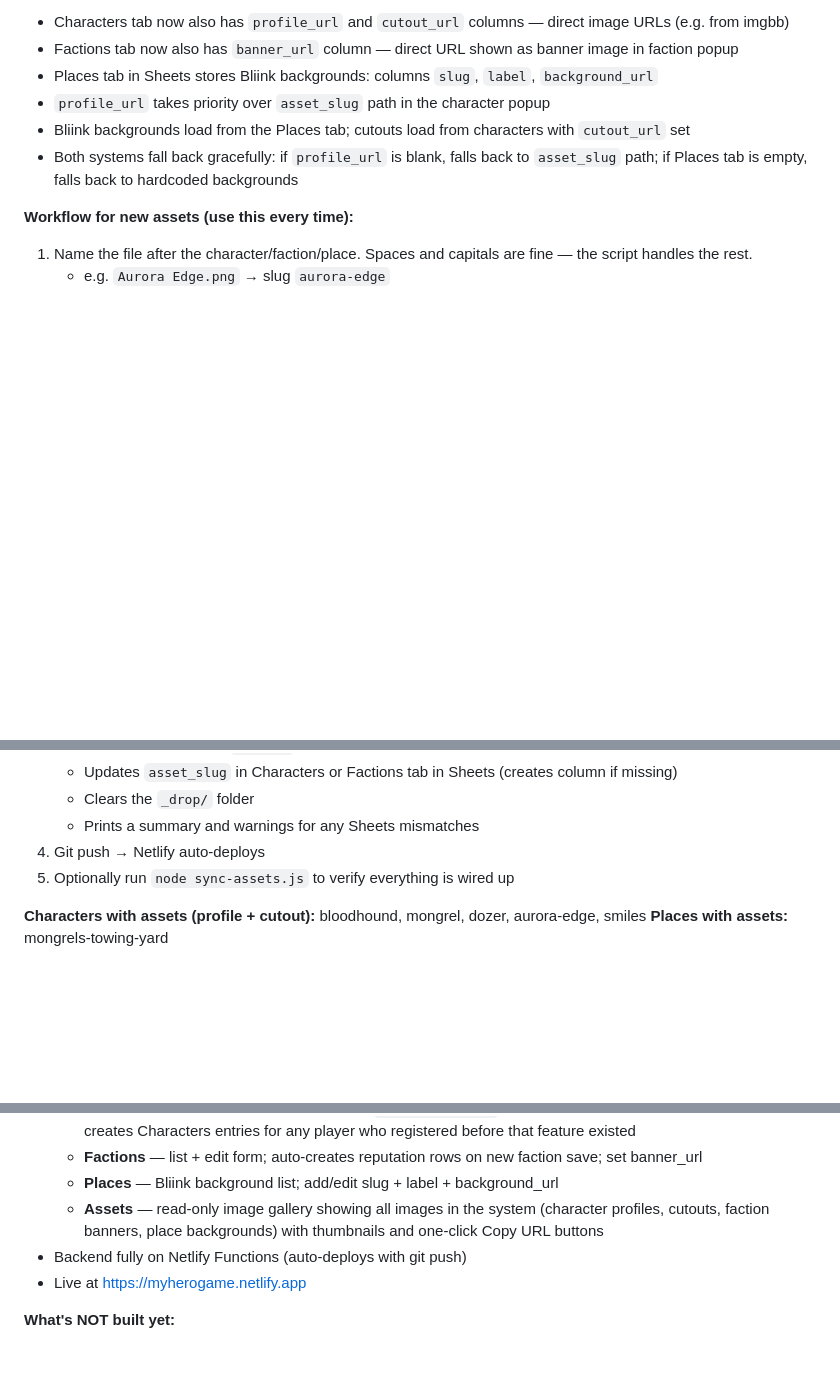
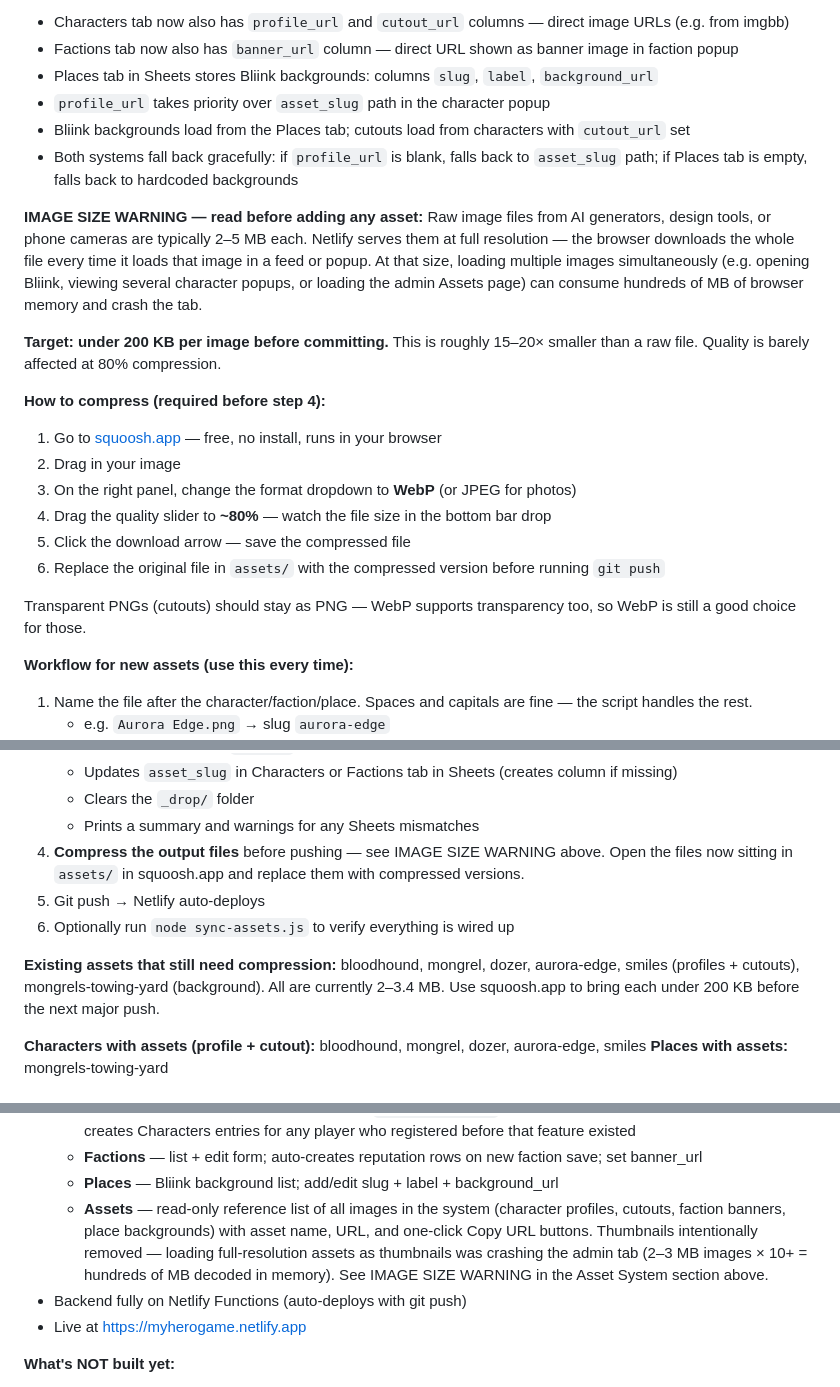
Before and after one commit to maxcannoniv/myhero, a Markdown page: CLAUDE.md, 3 parts joined by grey strips. Rendered like a GitHub page; blank space fills up the shorter version.

Commit message:
Update docs: image compression requirement + Assets gallery change
- Add IMAGE SIZE WARNING to CLAUDE.md Asset System section with full
  squoosh.app compression workflow (target: <200 KB per image)
- Add compression as step 4 of the asset workflow
- Note existing 11 assets that still need compression
- Update Assets gallery description in admin portal section to reflect
  removal of thumbnails and explain why (memory crash prevention)
- Update ROADMAP.md 3.16 to match current no-thumbnail implementation

Co-Authored-By: Claude Sonnet 4.6 <noreply@anthropic.com>

```diff
--- a/CLAUDE.md
+++ b/CLAUDE.md
@@ -148,6 +148,21 @@ assets/
 - Bliink backgrounds load from the Places tab; cutouts load from characters with `cutout_url` set
 - Both systems fall back gracefully: if `profile_url` is blank, falls back to `asset_slug` path; if Places tab is empty, falls back to hardcoded backgrounds
 
+**IMAGE SIZE WARNING — read before adding any asset:**
+Raw image files from AI generators, design tools, or phone cameras are typically 2–5 MB each. Netlify serves them at full resolution — the browser downloads the whole file every time it loads that image in a feed or popup. At that size, loading multiple images simultaneously (e.g. opening Bliink, viewing several character popups, or loading the admin Assets page) can consume hundreds of MB of browser memory and crash the tab.
+
+**Target: under 200 KB per image before committing.** This is roughly 15–20× smaller than a raw file. Quality is barely affected at 80% compression.
+
+**How to compress (required before step 4):**
+1. Go to [squoosh.app](https://squoosh.app) — free, no install, runs in your browser
+2. Drag in your image
+3. On the right panel, change the format dropdown to **WebP** (or JPEG for photos)
+4. Drag the quality slider to **~80%** — watch the file size in the bottom bar drop
+5. Click the download arrow — save the compressed file
+6. Replace the original file in `assets/` with the compressed version before running `git push`
+
+Transparent PNGs (cutouts) should stay as PNG — WebP supports transparency too, so WebP is still a good choice for those.
+
 **Workflow for new assets (use this every time):**
 1. Name the file after the character/faction/place. Spaces and capitals are fine — the script handles the rest.
    - e.g. `Aurora Edge.png` → slug `aurora-edge`
@@ -161,8 +176,11 @@ assets/
    - Updates `asset_slug` in Characters or Factions tab in Sheets (creates column if missing)
    - Clears the `_drop/` folder
    - Prints a summary and warnings for any Sheets mismatches
-4. Git push → Netlify auto-deploys
-5. Optionally run `node sync-assets.js` to verify everything is wired up
+4. **Compress the output files** before pushing — see IMAGE SIZE WARNING above. Open the files now sitting in `assets/` in squoosh.app and replace them with compressed versions.
+5. Git push → Netlify auto-deploys
+6. Optionally run `node sync-assets.js` to verify everything is wired up
+
+**Existing assets that still need compression:** bloodhound, mongrel, dozer, aurora-edge, smiles (profiles + cutouts), mongrels-towing-yard (background). All are currently 2–3.4 MB. Use squoosh.app to bring each under 200 KB before the next major push.
 
 **Characters with assets (profile + cutout):** bloodhound, mongrel, dozer, aurora-edge, smiles
 **Places with assets:** mongrels-towing-yard
@@ -479,7 +497,7 @@ Missions live in three Sheets tabs: `Missions`, `MissionQuestions`, `MissionSubm
   - **Characters** — roster + edit form; player characters auto-appear here on signup with green "PLAYER" badge and grouped separately from NPCs; toggle `profile_visible` to activate; "Sync Players" button retroactively creates Characters entries for any player who registered before that feature existed
   - **Factions** — list + edit form; auto-creates reputation rows on new faction save; set banner_url
   - **Places** — Bliink background list; add/edit slug + label + background_url
-  - **Assets** — read-only image gallery showing all images in the system (character profiles, cutouts, faction banners, place backgrounds) with thumbnails and one-click Copy URL buttons
+  - **Assets** — read-only reference list of all images in the system (character profiles, cutouts, faction banners, place backgrounds) with asset name, URL, and one-click Copy URL buttons. Thumbnails intentionally removed — loading full-resolution assets as thumbnails was crashing the admin tab (2–3 MB images × 10+ = hundreds of MB decoded in memory). See IMAGE SIZE WARNING in the Asset System section above.
 - Backend fully on Netlify Functions (auto-deploys with git push)
 - Live at https://myherogame.netlify.app
 
```
Also changed, not shown: ROADMAP.md (+1 -1 lines).
